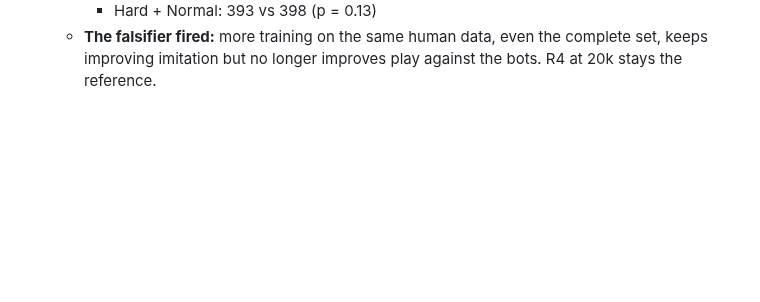
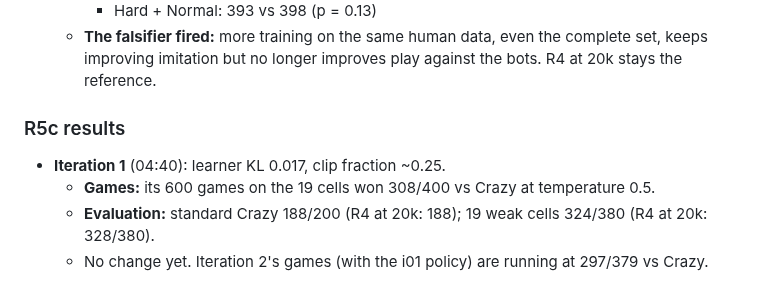
Before and after one commit to bengreff/polytopia, a Markdown page: docs/design/research-log.md, the part around the change. GitHub-like rendering; blank space fills up the shorter version.

Commit message:
R5c iteration 1: no change (Crazy 188, weak cells 324/380)

```diff
--- a/docs/design/research-log.md
+++ b/docs/design/research-log.md
@@ -434,3 +434,10 @@ Every cell is 100 seeds × 2 sides (200 games), seeds 10,000,000+, with the 95%
   - **The falsifier fired:** more training on the same human data, even the complete set, keeps
     improving imitation but no longer improves play against the bots. R4 at 20k stays the
     reference.
+
+### R5c results
+- **Iteration 1** (04:40): learner KL 0.017, clip fraction ~0.25.
+  - **Games:** its 600 games on the 19 cells won 308/400 vs Crazy at temperature 0.5.
+  - **Evaluation:** standard Crazy 188/200 (R4 at 20k: 188); 19 weak cells 324/380 (R4 at 20k:
+    328/380).
+  - No change yet. Iteration 2's games (with the i01 policy) are running at 297/379 vs Crazy.
```
